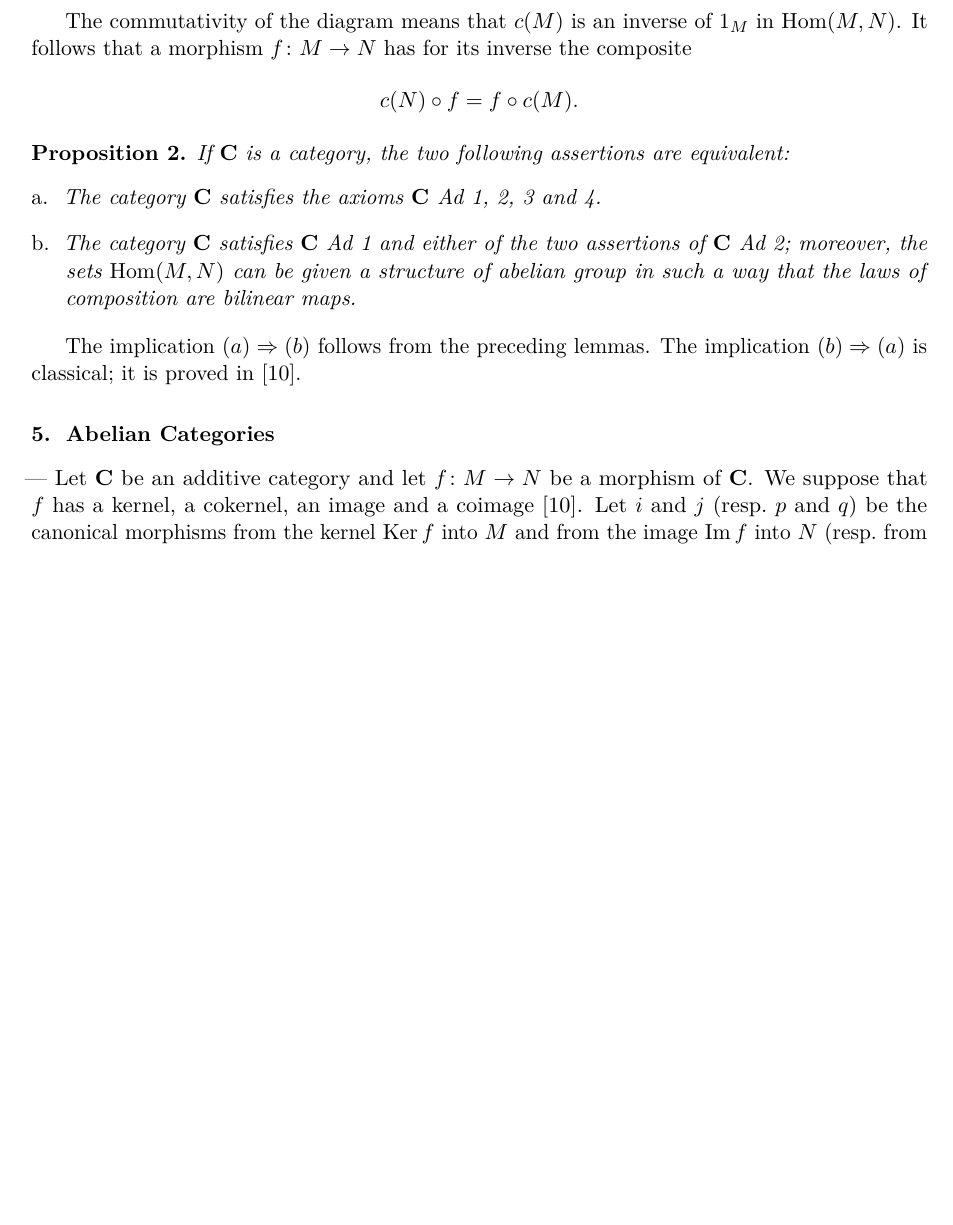
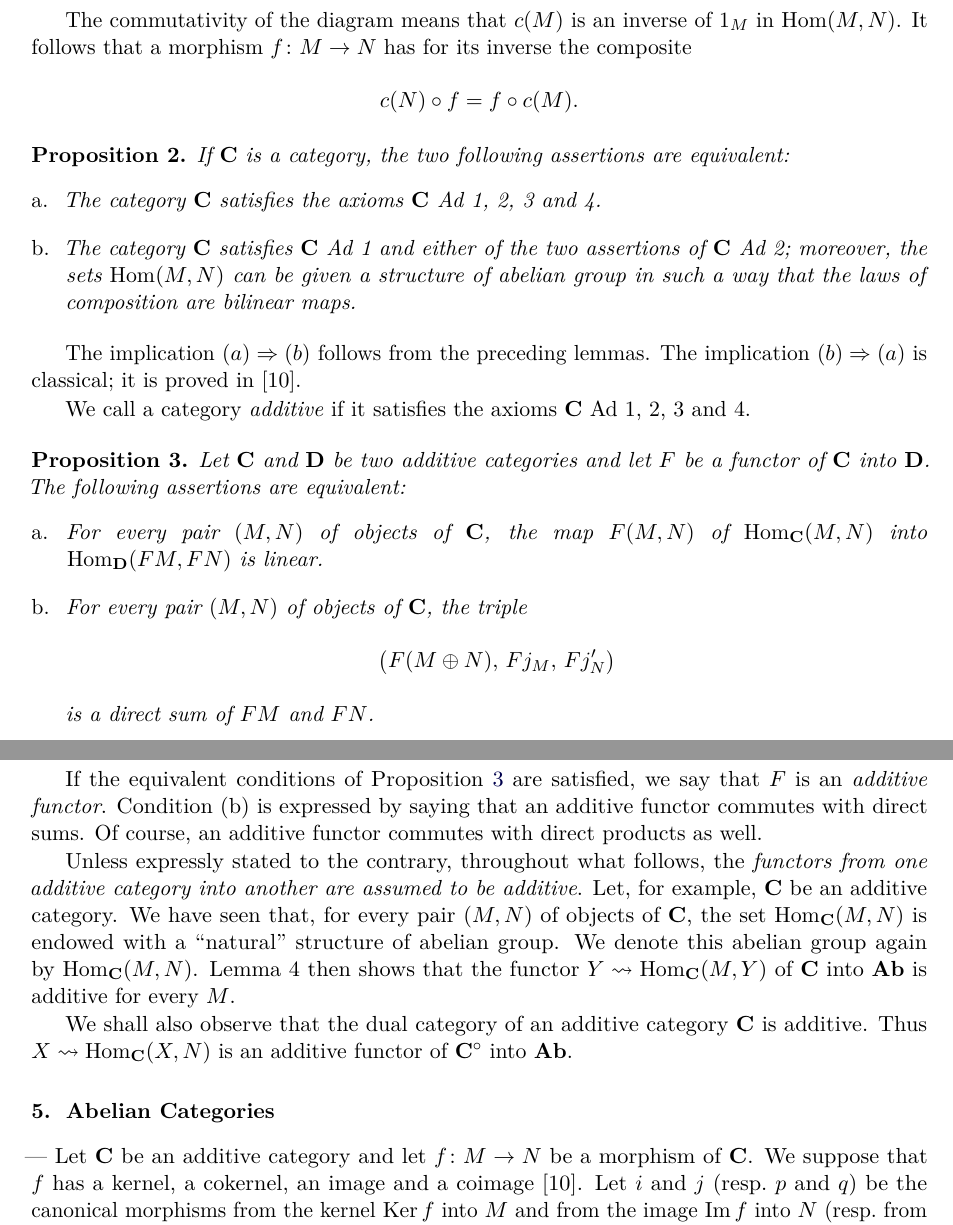
Before and after one commit to winstoncheong/translations, a LaTeX thesis (gabriel-abelian-categories-1962/src/main.tex, which reads gabriel-abelian-categories-1962/src/ch1-04-additive-categories.tex, gabriel-abelian-categories-1962/src/preamble.tex): part of page 15 of 43 before the commit and two parts of pages 15 and 16 of 44 after it, the two joined at a grey line, cut so that both start at the same text, the shorter picture padded with empty space. Compiled offline with pdfLaTeX.

Commit message:
Restore the missing Proposition 3 and unify the wavy arrow
A gap left by the parallel agents: section 4 ended at Proposition 2, so the
definition of an additive category's axioms, Proposition 3 itself (the
equivalence defining an additive functor), and the convention that functors
between additive categories are assumed additive were all absent.  Without
Proposition 3 every later proposition in Chapter I was numbered one low.
Restored from p. 335; the whole document now numbers as the original does.

- ch1-04: restore the additive-category definition, Proposition 3 (labelled,
  and referenced), the two paragraphs following it
- standardise Gabriel's wavy arrow on \leadsto (it was \longmapsto in two
  sections and \rightsquigarrow in another)
- ch1-07: zero object o -> 0; page range 338-341
- preamble: emergencystretch, to stop long unbreakable formulas in narrow
  lists from overflowing

The document now compiles as a whole for the first time: 44 pages, no errors,
no undefined or multiply-defined references.

```diff
--- a/gabriel-abelian-categories-1962/src/ch1-04-additive-categories.tex
+++ b/gabriel-abelian-categories-1962/src/ch1-04-additive-categories.tex
@@ -133,3 +133,42 @@ way that the laws of composition are bilinear maps.
 
 The implication $(a)\Rightarrow(b)$ follows from the preceding lemmas. The
 implication $(b)\Rightarrow(a)$ is classical; it is proved in [10].
+
+We call a category \emph{additive} if it satisfies the axioms $\mathbf{C}$
+Ad~1, 2, 3 and 4.
+
+\begin{proposition}\label{prop:additive-functor}
+Let $\Cat$ and $\mathbf{D}$ be two additive categories and let $F$ be a
+functor of $\Cat$ into $\mathbf{D}$. The following assertions are equivalent:
+
+\begin{description}
+\item[\normalfont a.] For every pair $(M,N)$ of objects of $\Cat$, the map
+$F(M,N)$ of $\operatorname{Hom}_{\Cat}(M,N)$ into
+$\operatorname{Hom}_{\mathbf{D}}(FM,FN)$ is linear.
+
+\item[\normalfont b.] For every pair $(M,N)$ of objects of $\Cat$, the triple
+\[
+  \bigl(F(M \oplus N),\, Fj_M,\, Fj'_N\bigr)
+\]
+is a direct sum of $FM$ and $FN$.
+\end{description}
+\end{proposition}
+
+If the equivalent conditions of Proposition~\ref{prop:additive-functor} are
+satisfied, we say that $F$ is an \emph{additive functor}. Condition (b) is
+expressed by saying that an additive functor commutes with direct sums. Of
+course, an additive functor commutes with direct products as well.
+
+Unless expressly stated to the contrary, throughout what follows, the
+\emph{functors from one additive category into another are assumed to be
+additive}. Let, for example, $\Cat$ be an additive category. We have seen
+that, for every pair $(M,N)$ of objects of $\Cat$, the set
+$\operatorname{Hom}_{\Cat}(M,N)$ is endowed with a ``natural'' structure of
+abelian group. We denote this abelian group again by
+$\operatorname{Hom}_{\Cat}(M,N)$. Lemma~4 then shows that the functor
+$Y\leadsto \operatorname{Hom}_{\Cat}(M,Y)$ of $\Cat$ into $\Ab$ is additive
+for every $M$.
+
+We shall also observe that the dual category of an additive category $\Cat$
+is additive. Thus $X\leadsto \operatorname{Hom}_{\Cat}(X,N)$ is an additive
+functor of $\Cat^{\circ}$ into $\Ab$.
--- a/gabriel-abelian-categories-1962/src/preamble.tex
+++ b/gabriel-abelian-categories-1962/src/preamble.tex
@@ -106,6 +106,11 @@
 \setlist[description]{leftmargin=1.6em,labelwidth=1.3em,labelsep=0.3em,
   font=\normalfont,itemsep=0.4em,topsep=0.4em}
 
+% Long unbreakable formulas such as \operatorname{Hom}_{\mathbf{D}}(FM,FN)
+% inside a narrow list otherwise produce overfull lines.  Giving the
+% paragraph breaker some slack is better than reflowing Gabriel's prose.
+\setlength{\emergencystretch}{3em}
+
 % ------------------------------------------------------------------ notation
 % Grothendieck universes and the power-set operator.
 \newcommand{\Univ}{\mathfrak{U}}
```
Also changed, not shown: gabriel-abelian-categories-1962/src/ch1-07-adjoint-functors.tex (+14 -6 lines), gabriel-abelian-categories-1962/src/ch1-08-equivalences.tex (+8 -0 lines), gabriel-abelian-categories-1962/src/ch2-03-left-exact-functors-groups.tex (+6 -6 lines), gabriel-abelian-categories-1962/src/ch2-04-noetherian-categories.tex (+3 -3 lines).
